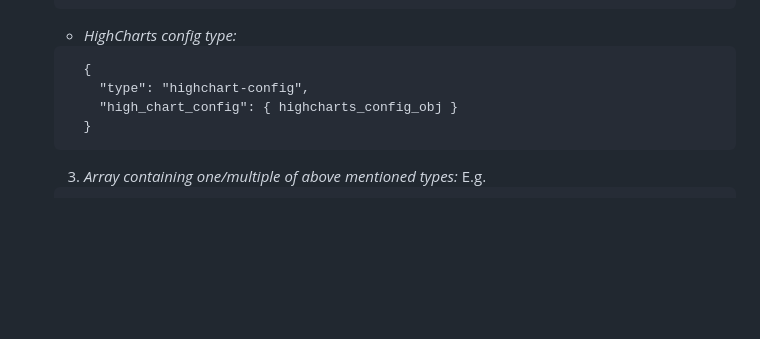
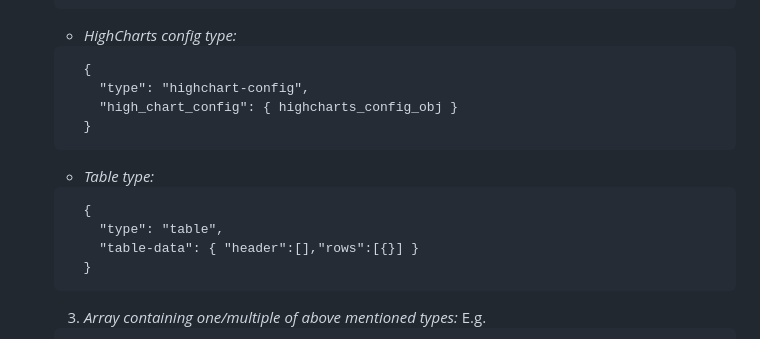
Before and after one commit to tarkalabs/tarka-chat, a Markdown page: README.md, the part around the change. Rendered like a GitHub page; blank space fills up the shorter version.

````diff
--- a/README.md
+++ b/README.md
@@ -92,6 +92,13 @@ where,
       "high_chart_config": { highcharts_config_obj }
     }
   ```
+  - _Table type:_
+  ```
+    {
+      "type": "table",
+      "table-data": { "header":[],"rows":[{}] }
+    }
+  ```
   3. _Array containing one/multiple of above mentioned types:_
      E.g.
 
````
